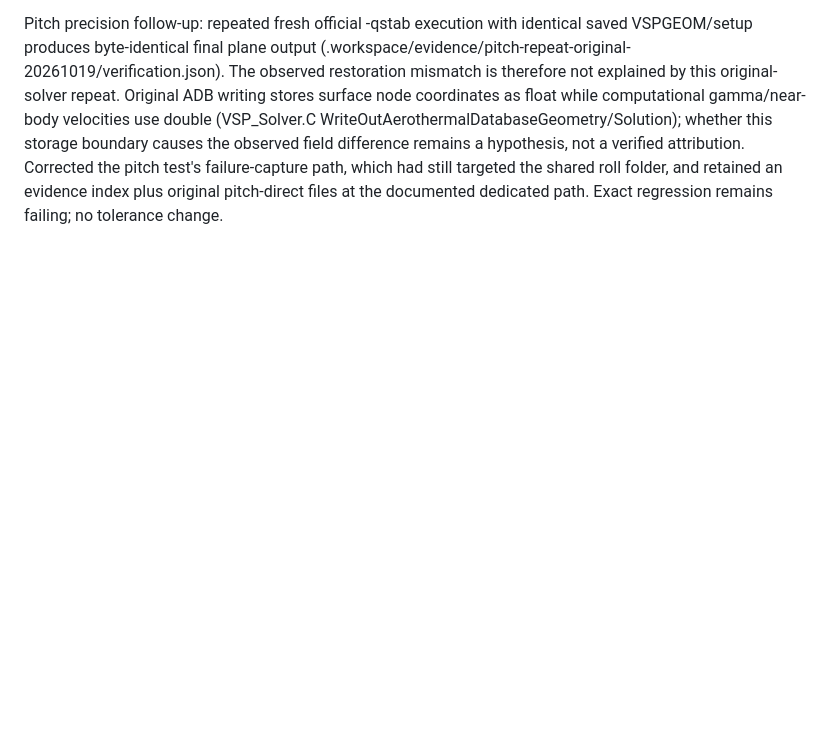
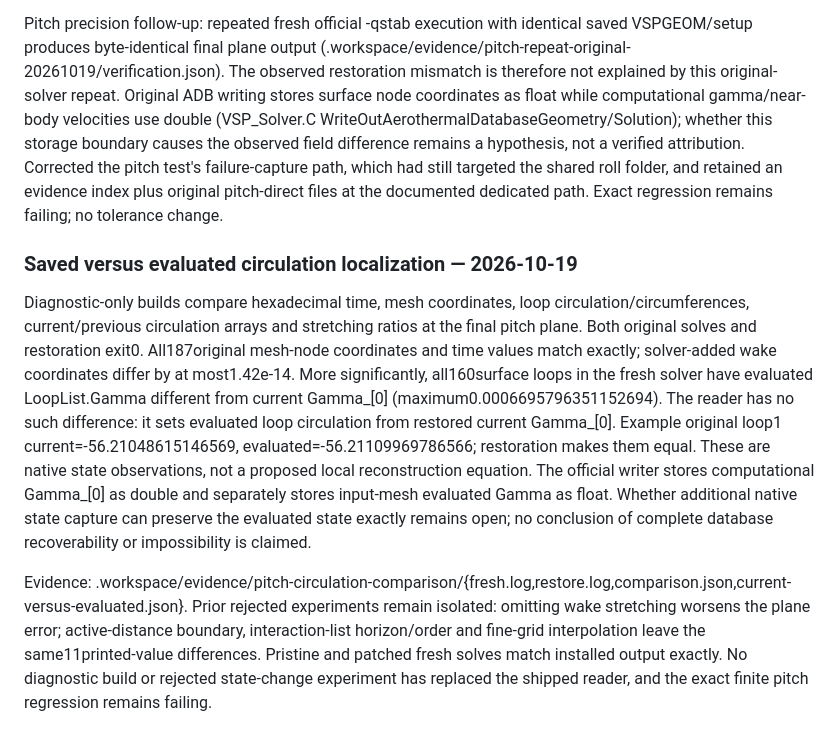
Before and after one commit to LiamMurphy53/OpenVSP-VL, a Markdown page: MODELING_AUDIT.md, the part around the change. Rendered like a GitHub page; blank space fills up the shorter version.

Commit message:
Localize pitch restoration mismatch to native evaluated circulation state

```diff
--- a/MODELING_AUDIT.md
+++ b/MODELING_AUDIT.md
@@ -482,3 +482,9 @@ The original input VSPGEOM has187nodes/160polygons and no polygons containing co
 Added an exact finite Q-motion source→saved-database→restored-plane regression alongside the existing failing P-motion case. It verifies all restored solution records and compares the final restored file to the official fresh solver's single final-plane file. It currently FAILS(36.412s): finite velocity components differ in the last printed decimal places (for example7.446122 versus7.446124). No tolerance/rounding normalization was added. Evidence: .workspace/evidence/flow-reader-pitch-native-failure, including source and restored jobs plus pitch-direct/native.log. Database storage precision versus restoration logic still needs isolation. Finite completion is not claimed as exact native restoration parity; the new regression deliberately preserves this additional unmet fidelity requirement.
 
 Pitch precision follow-up: repeated fresh official -qstab execution with identical saved VSPGEOM/setup produces byte-identical final plane output (.workspace/evidence/pitch-repeat-original-20261019/verification.json). The observed restoration mismatch is therefore not explained by this original-solver repeat. Original ADB writing stores surface node coordinates as float while computational gamma/near-body velocities use double (VSP_Solver.C WriteOutAerothermalDatabaseGeometry/Solution); whether this storage boundary causes the observed field difference remains a hypothesis, not a verified attribution. Corrected the pitch test's failure-capture path, which had still targeted the shared roll folder, and retained an evidence index plus original pitch-direct files at the documented dedicated path. Exact regression remains failing; no tolerance change.
+
+### Saved versus evaluated circulation localization — 2026-10-19
+
+Diagnostic-only builds compare hexadecimal time, mesh coordinates, loop circulation/circumferences, current/previous circulation arrays and stretching ratios at the final pitch plane. Both original solves and restoration exit0. All187original mesh-node coordinates and time values match exactly; solver-added wake coordinates differ by at most1.42e-14. More significantly, all160surface loops in the fresh solver have evaluated LoopList.Gamma different from current Gamma_[0] (maximum0.0006695796351152694). The reader has no such difference: it sets evaluated loop circulation from restored current Gamma_[0]. Example original loop1 current=-56.21048615146569, evaluated=-56.21109969786566; restoration makes them equal. These are native state observations, not a proposed local reconstruction equation. The official writer stores computational Gamma_[0] as double and separately stores input-mesh evaluated Gamma as float. Whether additional native state capture can preserve the evaluated state exactly remains open; no conclusion of complete database recoverability or impossibility is claimed.
+
+Evidence: .workspace/evidence/pitch-circulation-comparison/{fresh.log,restore.log,comparison.json,current-versus-evaluated.json}. Prior rejected experiments remain isolated: omitting wake stretching worsens the plane error; active-distance boundary, interaction-list horizon/order and fine-grid interpolation leave the same11printed-value differences. Pristine and patched fresh solves match installed output exactly. No diagnostic build or rejected state-change experiment has replaced the shipped reader, and the exact finite pitch regression remains failing.
```
